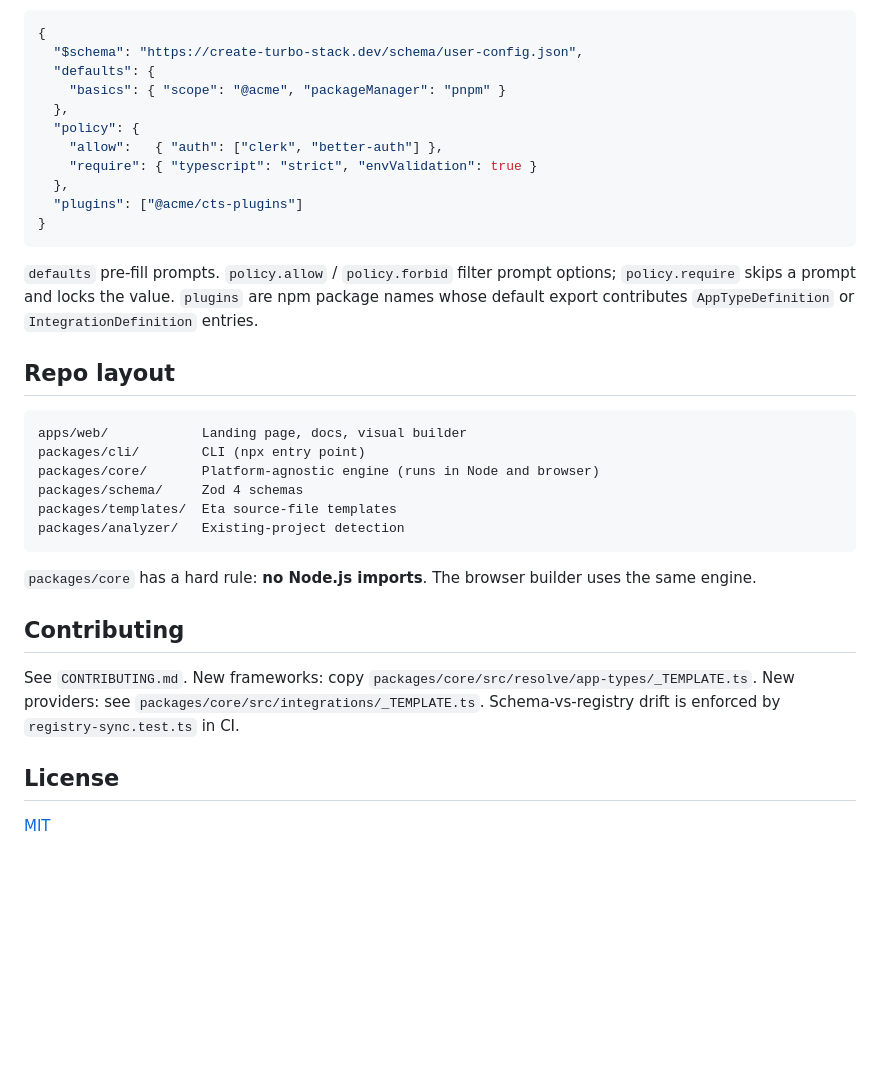
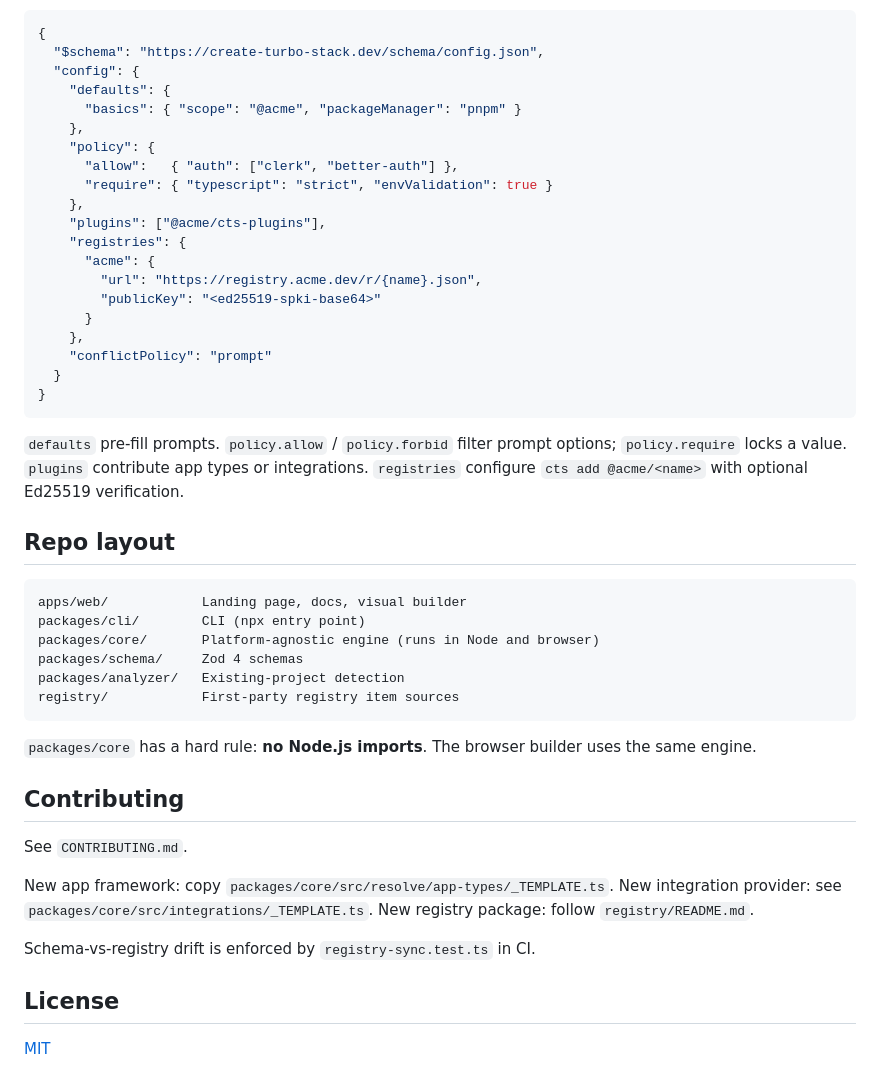
Before and after one commit to yigityalim/create-turbo-stack, a Markdown page: README.md, the part around one of its changes. Rendered like a GitHub page; blank space fills up the shorter version.

````diff
--- a/README.md
+++ b/README.md
@@ -63,19 +72,30 @@ Optional. Drop one in your repo (or any parent directory) to set defaults, lock
 
 ```json
 {
-  "$schema": "https://create-turbo-stack.dev/schema/user-config.json",
-  "defaults": {
-    "basics": { "scope": "@acme", "packageManager": "pnpm" }
-  },
-  "policy": {
-    "allow":   { "auth": ["clerk", "better-auth"] },
-    "require": { "typescript": "strict", "envValidation": true }
-  },
-  "plugins": ["@acme/cts-plugins"]
+  "$schema": "https://create-turbo-stack.dev/schema/config.json",
+  "config": {
+    "defaults": {
+      "basics": { "scope": "@acme", "packageManager": "pnpm" }
+    },
+    "policy": {
+      "allow":   { "auth": ["clerk", "better-auth"] },
+      "require": { "typescript": "strict", "envValidation": true }
+    },
+    "plugins": ["@acme/cts-plugins"],
+    "registries": {
+      "acme": {
+        "url": "https://registry.acme.dev/r/{name}.json",
+        "publicKey": "<ed25519-spki-base64>"
+      }
+    },
+    "conflictPolicy": "prompt"
+  }
 }
 ```
 
-`defaults` pre-fill prompts. `policy.allow` / `policy.forbid` filter prompt options; `policy.require` skips a prompt and locks the value. `plugins` are npm package names whose default export contributes `AppTypeDefinition` or `IntegrationDefinition` entries.
+`defaults` pre-fill prompts. `policy.allow` / `policy.forbid` filter prompt options;
+`policy.require` locks a value. `plugins` contribute app types or integrations.
+`registries` configure `cts add @acme/<name>` with optional Ed25519 verification.
 
 ## Repo layout
 
@@ -84,15 +104,21 @@ apps/web/            Landing page, docs, visual builder
 packages/cli/        CLI (npx entry point)
 packages/core/       Platform-agnostic engine (runs in Node and browser)
 packages/schema/     Zod 4 schemas
-packages/templates/  Eta source-file templates
 packages/analyzer/   Existing-project detection
+registry/            First-party registry item sources
 ```
 
 `packages/core` has a hard rule: **no Node.js imports**. The browser builder uses the same engine.
 
 ## Contributing
 
-See `CONTRIBUTING.md`. New frameworks: copy `packages/core/src/resolve/app-types/_TEMPLATE.ts`. New providers: see `packages/core/src/integrations/_TEMPLATE.ts`. Schema-vs-registry drift is enforced by `registry-sync.test.ts` in CI.
+See `CONTRIBUTING.md`.
+
+New app framework: copy `packages/core/src/resolve/app-types/_TEMPLATE.ts`.
+New integration provider: see `packages/core/src/integrations/_TEMPLATE.ts`.
+New registry package: follow `registry/README.md`.
+
+Schema-vs-registry drift is enforced by `registry-sync.test.ts` in CI.
 
 ## License
 
````
Also changed, not shown: other parts of README.md (+35 -26 lines), CHANGELOG.md (+118 -53 lines), CLAUDE.md (+58 -32 lines).
